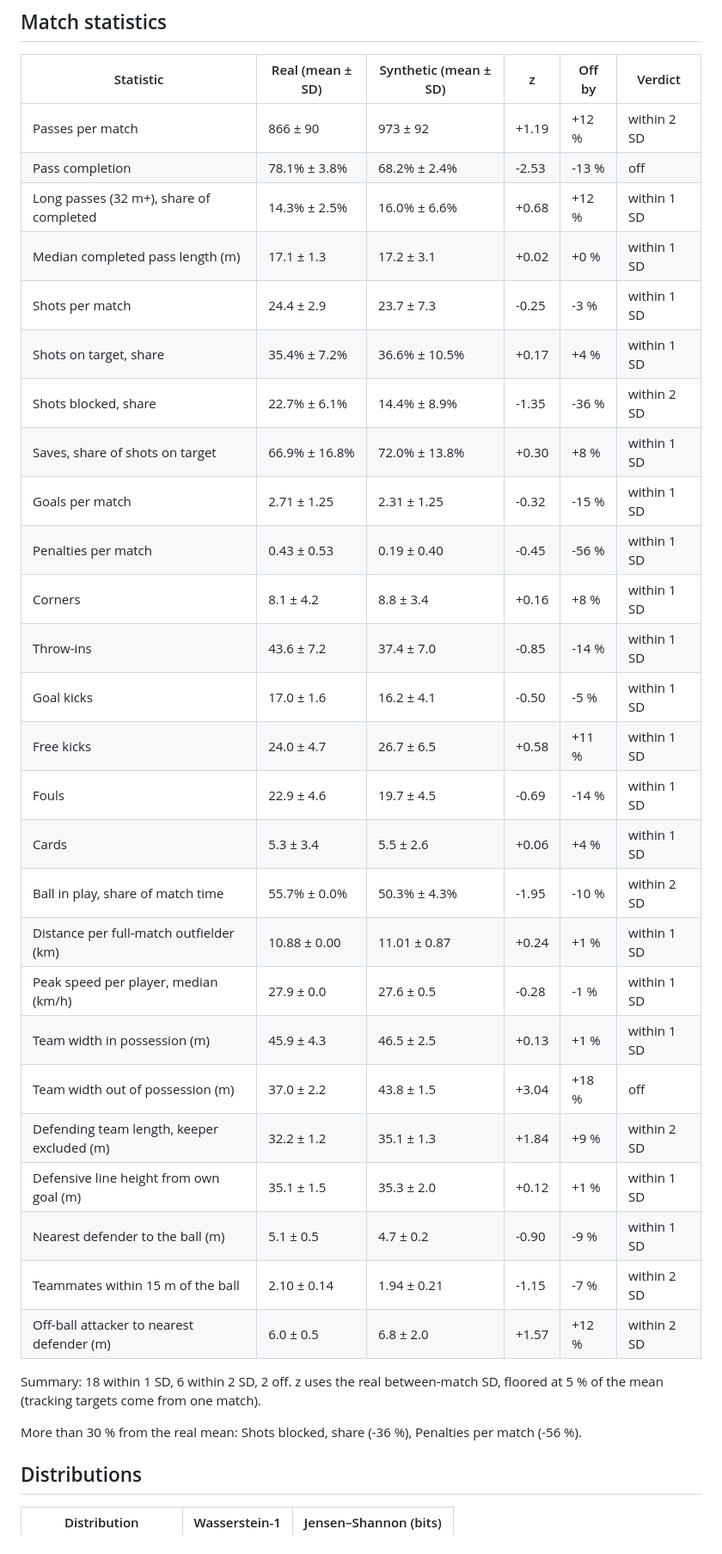
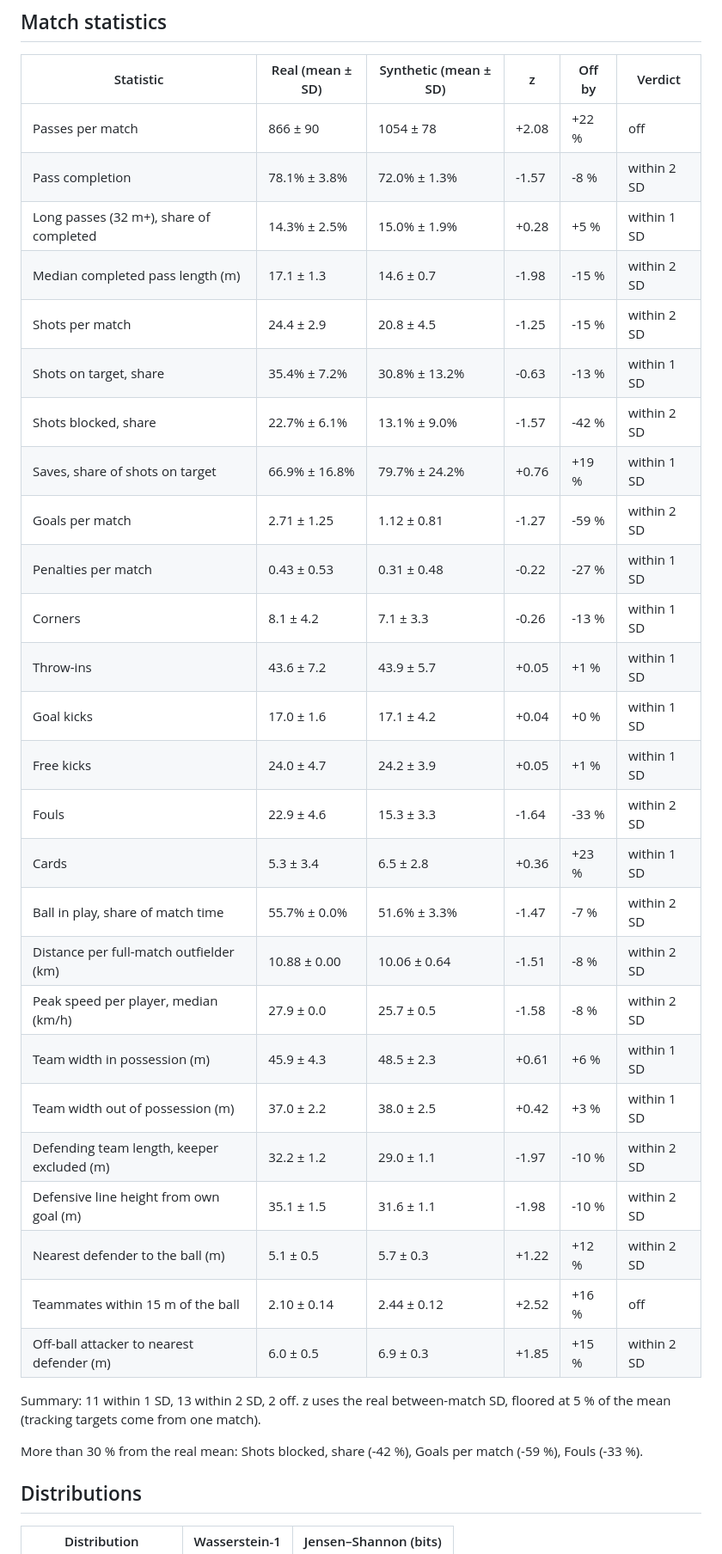
Before and after one commit to jhutan-acko/touchline, a Markdown page: docs/realism/realism-report.md, the part around one of its changes. Shown at 86% size. Drawn GitHub-style.

```diff
--- a/docs/realism/realism-report.md
+++ b/docs/realism/realism-report.md
@@ -8,36 +8,36 @@ Generated 2026-10-14 from 16 synthetic matches (calib-2026-10-14; held-out seeds
 
 | Statistic | Real (mean ± SD) | Synthetic (mean ± SD) | z | Off by | Verdict |
 |---|---|---|---|---|---|
-| Passes per match | 866 ± 90 | 973 ± 92 | +1.19 | +12 % | within 2 SD |
-| Pass completion | 78.1% ± 3.8% | 68.2% ± 2.4% | -2.53 | -13 % | off |
-| Long passes (32 m+), share of completed | 14.3% ± 2.5% | 16.0% ± 6.6% | +0.68 | +12 % | within 1 SD |
-| Median completed pass length (m) | 17.1 ± 1.3 | 17.2 ± 3.1 | +0.02 | +0 % | within 1 SD |
-| Shots per match | 24.4 ± 2.9 | 23.7 ± 7.3 | -0.25 | -3 % | within 1 SD |
-| Shots on target, share | 35.4% ± 7.2% | 36.6% ± 10.5% | +0.17 | +4 % | within 1 SD |
-| Shots blocked, share | 22.7% ± 6.1% | 14.4% ± 8.9% | -1.35 | -36 % | within 2 SD |
-| Saves, share of shots on target | 66.9% ± 16.8% | 72.0% ± 13.8% | +0.30 | +8 % | within 1 SD |
-| Goals per match | 2.71 ± 1.25 | 2.31 ± 1.25 | -0.32 | -15 % | within 1 SD |
-| Penalties per match | 0.43 ± 0.53 | 0.19 ± 0.40 | -0.45 | -56 % | within 1 SD |
-| Corners | 8.1 ± 4.2 | 8.8 ± 3.4 | +0.16 | +8 % | within 1 SD |
-| Throw-ins | 43.6 ± 7.2 | 37.4 ± 7.0 | -0.85 | -14 % | within 1 SD |
-| Goal kicks | 17.0 ± 1.6 | 16.2 ± 4.1 | -0.50 | -5 % | within 1 SD |
-| Free kicks | 24.0 ± 4.7 | 26.7 ± 6.5 | +0.58 | +11 % | within 1 SD |
-| Fouls | 22.9 ± 4.6 | 19.7 ± 4.5 | -0.69 | -14 % | within 1 SD |
-| Cards | 5.3 ± 3.4 | 5.5 ± 2.6 | +0.06 | +4 % | within 1 SD |
-| Ball in play, share of match time | 55.7% ± 0.0% | 50.3% ± 4.3% | -1.95 | -10 % | within 2 SD |
-| Distance per full-match outfielder (km) | 10.88 ± 0.00 | 11.01 ± 0.87 | +0.24 | +1 % | within 1 SD |
-| Peak speed per player, median (km/h) | 27.9 ± 0.0 | 27.6 ± 0.5 | -0.28 | -1 % | within 1 SD |
-| Team width in possession (m) | 45.9 ± 4.3 | 46.5 ± 2.5 | +0.13 | +1 % | within 1 SD |
-| Team width out of possession (m) | 37.0 ± 2.2 | 43.8 ± 1.5 | +3.04 | +18 % | off |
-| Defending team length, keeper excluded (m) | 32.2 ± 1.2 | 35.1 ± 1.3 | +1.84 | +9 % | within 2 SD |
-| Defensive line height from own goal (m) | 35.1 ± 1.5 | 35.3 ± 2.0 | +0.12 | +1 % | within 1 SD |
-| Nearest defender to the ball (m) | 5.1 ± 0.5 | 4.7 ± 0.2 | -0.90 | -9 % | within 1 SD |
-| Teammates within 15 m of the ball | 2.10 ± 0.14 | 1.94 ± 0.21 | -1.15 | -7 % | within 2 SD |
-| Off-ball attacker to nearest defender (m) | 6.0 ± 0.5 | 6.8 ± 2.0 | +1.57 | +12 % | within 2 SD |
+| Passes per match | 866 ± 90 | 1054 ± 78 | +2.08 | +22 % | off |
+| Pass completion | 78.1% ± 3.8% | 72.0% ± 1.3% | -1.57 | -8 % | within 2 SD |
+| Long passes (32 m+), share of completed | 14.3% ± 2.5% | 15.0% ± 1.9% | +0.28 | +5 % | within 1 SD |
+| Median completed pass length (m) | 17.1 ± 1.3 | 14.6 ± 0.7 | -1.98 | -15 % | within 2 SD |
+| Shots per match | 24.4 ± 2.9 | 20.8 ± 4.5 | -1.25 | -15 % | within 2 SD |
+| Shots on target, share | 35.4% ± 7.2% | 30.8% ± 13.2% | -0.63 | -13 % | within 1 SD |
+| Shots blocked, share | 22.7% ± 6.1% | 13.1% ± 9.0% | -1.57 | -42 % | within 2 SD |
+| Saves, share of shots on target | 66.9% ± 16.8% | 79.7% ± 24.2% | +0.76 | +19 % | within 1 SD |
+| Goals per match | 2.71 ± 1.25 | 1.12 ± 0.81 | -1.27 | -59 % | within 2 SD |
+| Penalties per match | 0.43 ± 0.53 | 0.31 ± 0.48 | -0.22 | -27 % | within 1 SD |
+| Corners | 8.1 ± 4.2 | 7.1 ± 3.3 | -0.26 | -13 % | within 1 SD |
+| Throw-ins | 43.6 ± 7.2 | 43.9 ± 5.7 | +0.05 | +1 % | within 1 SD |
+| Goal kicks | 17.0 ± 1.6 | 17.1 ± 4.2 | +0.04 | +0 % | within 1 SD |
+| Free kicks | 24.0 ± 4.7 | 24.2 ± 3.9 | +0.05 | +1 % | within 1 SD |
+| Fouls | 22.9 ± 4.6 | 15.3 ± 3.3 | -1.64 | -33 % | within 2 SD |
+| Cards | 5.3 ± 3.4 | 6.5 ± 2.8 | +0.36 | +23 % | within 1 SD |
+| Ball in play, share of match time | 55.7% ± 0.0% | 51.6% ± 3.3% | -1.47 | -7 % | within 2 SD |
+| Distance per full-match outfielder (km) | 10.88 ± 0.00 | 10.06 ± 0.64 | -1.51 | -8 % | within 2 SD |
+| Peak speed per player, median (km/h) | 27.9 ± 0.0 | 25.7 ± 0.5 | -1.58 | -8 % | within 2 SD |
+| Team width in possession (m) | 45.9 ± 4.3 | 48.5 ± 2.3 | +0.61 | +6 % | within 1 SD |
+| Team width out of possession (m) | 37.0 ± 2.2 | 38.0 ± 2.5 | +0.42 | +3 % | within 1 SD |
+| Defending team length, keeper excluded (m) | 32.2 ± 1.2 | 29.0 ± 1.1 | -1.97 | -10 % | within 2 SD |
+| Defensive line height from own goal (m) | 35.1 ± 1.5 | 31.6 ± 1.1 | -1.98 | -10 % | within 2 SD |
+| Nearest defender to the ball (m) | 5.1 ± 0.5 | 5.7 ± 0.3 | +1.22 | +12 % | within 2 SD |
+| Teammates within 15 m of the ball | 2.10 ± 0.14 | 2.44 ± 0.12 | +2.52 | +16 % | off |
+| Off-ball attacker to nearest defender (m) | 6.0 ± 0.5 | 6.9 ± 0.3 | +1.85 | +15 % | within 2 SD |
 
-Summary: 18 within 1 SD, 6 within 2 SD, 2 off. z uses the real between-match SD, floored at 5 % of the mean (tracking targets come from one match).
+Summary: 11 within 1 SD, 13 within 2 SD, 2 off. z uses the real between-match SD, floored at 5 % of the mean (tracking targets come from one match).
 
-More than 30 % from the real mean: Shots blocked, share (-36 %), Penalties per match (-56 %).
+More than 30 % from the real mean: Shots blocked, share (-42 %), Goals per match (-59 %), Fouls (-33 %).
 
 ## Distributions
 
```
Also changed, not shown: other parts of docs/realism/realism-report.md (+48 -28 lines), docs/realism/realism-deep-report.md (added, +125 -0 lines).
